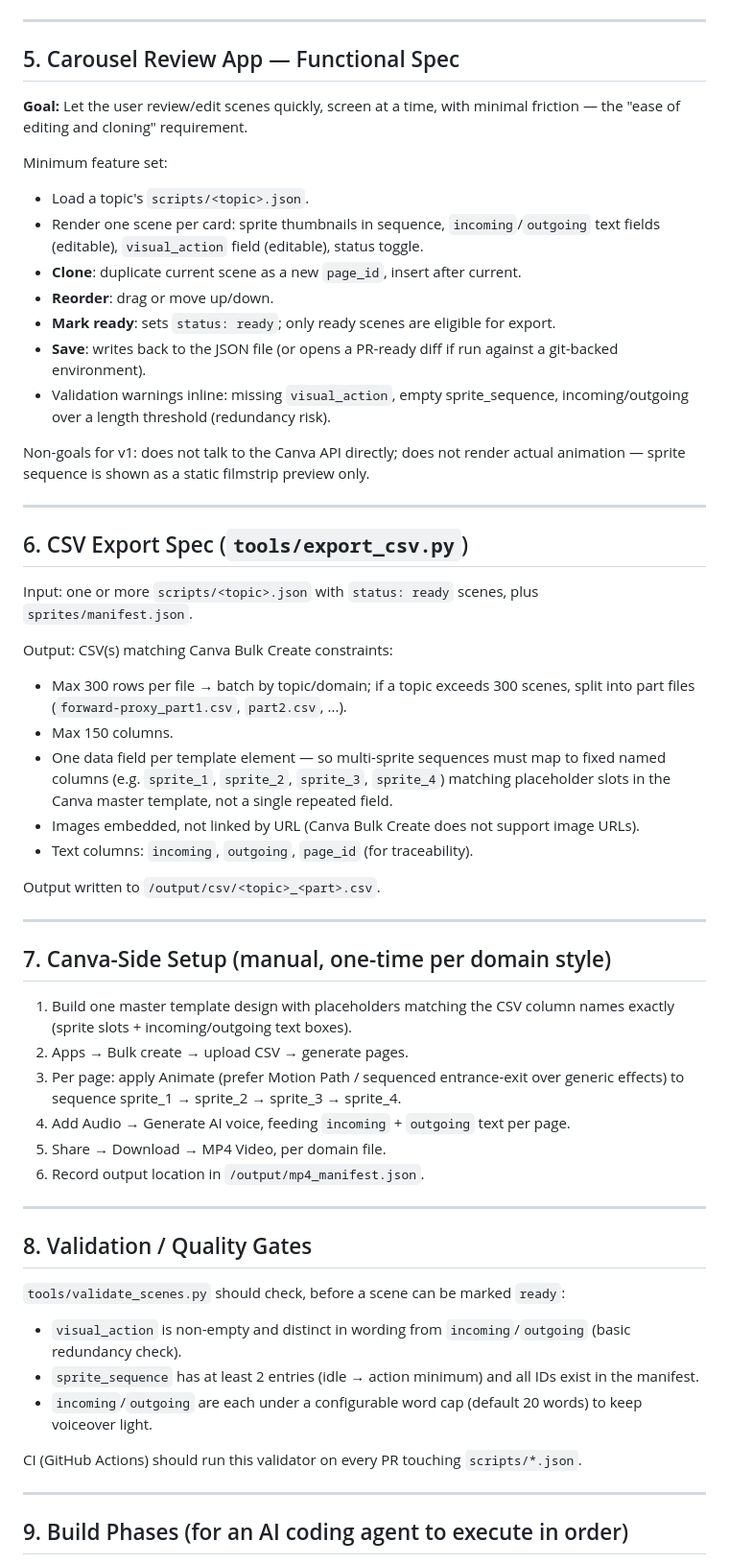
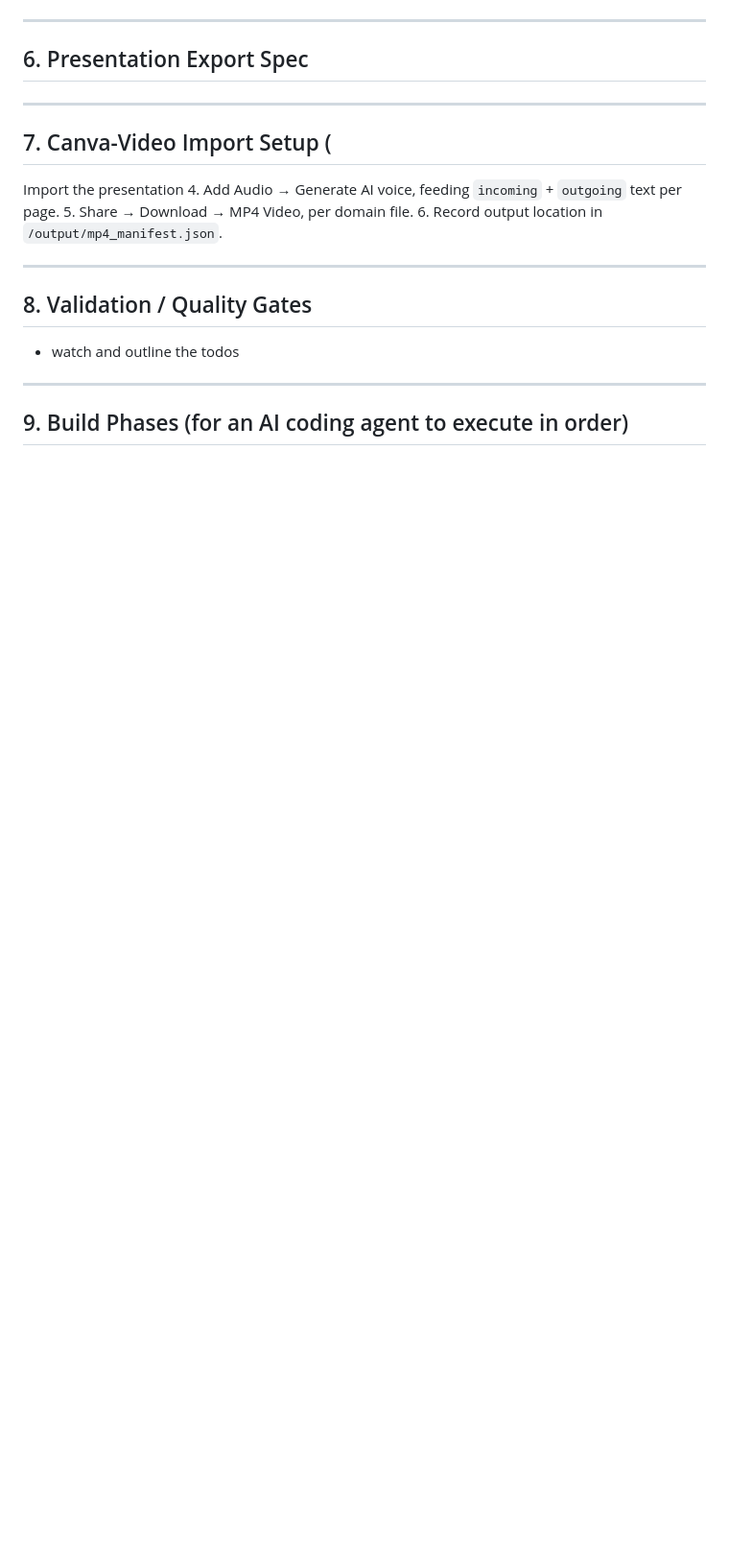
Before and after one commit to rifaterdemsahin/animated-technical-training, a Markdown page: MASTER_SPEC.md, the part around one of its changes. Shown at 96% size. GitHub-like rendering; blank space fills up the shorter version.

```diff
--- a/MASTER_SPEC.md
+++ b/MASTER_SPEC.md
@@ -126,54 +83,13 @@ canvas size across all sprites (define once in `pipeline/NAMING_CONVENTIONS.md`)
 
 ---
 
-## 5. Carousel Review App — Functional Spec
-
-**Goal:** Let the user review/edit scenes quickly, screen at a time, with minimal
-friction — the "ease of editing and cloning" requirement.
-
-Minimum feature set:
-- Load a topic's `scripts/<topic>.json`.
-- Render one scene per card: sprite thumbnails in sequence, `incoming`/`outgoing`
-  text fields (editable), `visual_action` field (editable), status toggle.
-- **Clone**: duplicate current scene as a new `page_id`, insert after current.
-- **Reorder**: drag or move up/down.
-- **Mark ready**: sets `status: ready`; only ready scenes are eligible for export.
-- **Save**: writes back to the JSON file (or opens a PR-ready diff if run against
-  a git-backed environment).
-- Validation warnings inline: missing `visual_action`, empty sprite_sequence,
-  incoming/outgoing over a length threshold (redundancy risk).
-
-Non-goals for v1: does not talk to the Canva API directly; does not render actual
-animation — sprite sequence is shown as a static filmstrip preview only.
+## 6. Presentation Export Spec
 
 ---
 
-## 6. CSV Export Spec (`tools/export_csv.py`)
+## 7. Canva-Video Import Setup (
 
-Input: one or more `scripts/<topic>.json` with `status: ready` scenes, plus
-`sprites/manifest.json`.
-
-Output: CSV(s) matching Canva Bulk Create constraints:
-- Max 300 rows per file → batch by topic/domain; if a topic exceeds 300 scenes,
-  split into part files (`forward-proxy_part1.csv`, `part2.csv`, ...).
-- Max 150 columns.
-- One data field per template element — so multi-sprite sequences must map to
-  fixed named columns (e.g. `sprite_1`, `sprite_2`, `sprite_3`, `sprite_4`) matching
-  placeholder slots in the Canva master template, not a single repeated field.
-- Images embedded, not linked by URL (Canva Bulk Create does not support image URLs).
-- Text columns: `incoming`, `outgoing`, `page_id` (for traceability).
-
-Output written to `/output/csv/<topic>_<part>.csv`.
-
----
-
-## 7. Canva-Side Setup (manual, one-time per domain style)
-
-1. Build one master template design with placeholders matching the CSV column
-   names exactly (sprite slots + incoming/outgoing text boxes).
-2. Apps → Bulk create → upload CSV → generate pages.
-3. Per page: apply Animate (prefer Motion Path / sequenced entrance-exit over
-   generic effects) to sequence sprite_1 → sprite_2 → sprite_3 → sprite_4.
+Import the presentation
 4. Add Audio → Generate AI voice, feeding `incoming` + `outgoing` text per page.
 5. Share → Download → MP4 Video, per domain file.
 6. Record output location in `/output/mp4_manifest.json`.
@@ -182,15 +98,7 @@ Output written to `/output/csv/<topic>_<part>.csv`.
 
 ## 8. Validation / Quality Gates
 
-`tools/validate_scenes.py` should check, before a scene can be marked `ready`:
-- `visual_action` is non-empty and distinct in wording from `incoming`/`outgoing`
-  (basic redundancy check).
-- `sprite_sequence` has at least 2 entries (idle → action minimum) and all IDs
-  exist in the manifest.
-- `incoming`/`outgoing` are each under a configurable word cap (default 20 words)
-  to keep voiceover light.
-
-CI (GitHub Actions) should run this validator on every PR touching `scripts/*.json`.
+- watch and outline the todos
 
 ---
 
```
Also changed, not shown: other parts of MASTER_SPEC.md (+25 -78 lines).
